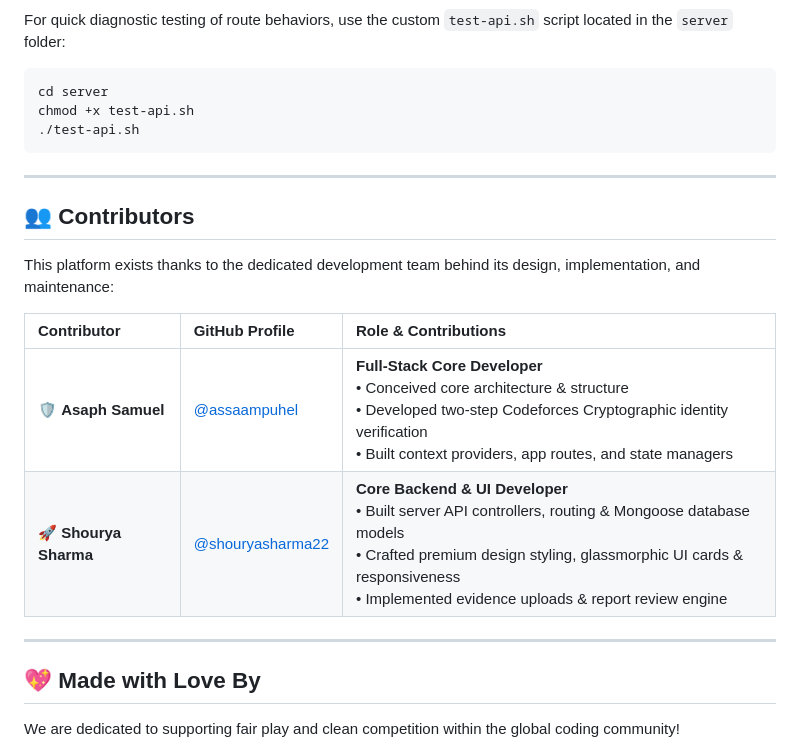
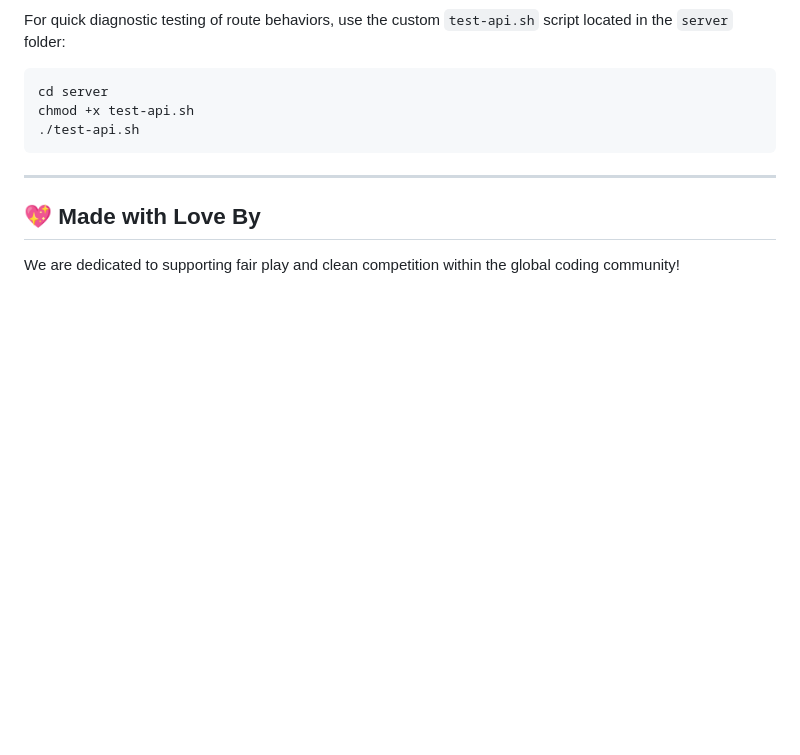
Before and after one commit to assaampuhel/community-watch, a Markdown page: README.md, the part around the change. GitHub-like rendering; blank space fills up the shorter version.

```diff
--- a/README.md
+++ b/README.md
@@ -285,17 +285,6 @@ chmod +x test-api.sh
 
 ---
 
-## 👥 Contributors
-
-This platform exists thanks to the dedicated development team behind its design, implementation, and maintenance:
-
-| Contributor | GitHub Profile | Role & Contributions |
-| :--- | :--- | :--- |
-| 🛡️ **Asaph Samuel** | [@assaampuhel](https://github.com/assaampuhel) | **Full-Stack Core Developer**<br/>• Conceived core architecture & structure<br/>• Developed two-step Codeforces Cryptographic identity verification<br/>• Built context providers, app routes, and state managers |
-| 🚀 **Shourya Sharma** | [@shouryasharma22](https://github.com/shouryasharma22) | **Core Backend & UI Developer**<br/>• Built server API controllers, routing & Mongoose database models<br/>• Crafted premium design styling, glassmorphic UI cards & responsiveness<br/>• Implemented evidence uploads & report review engine |
-
----
-
 ## 💖 Made with Love By
 
 We are dedicated to supporting fair play and clean competition within the global coding community!
```
